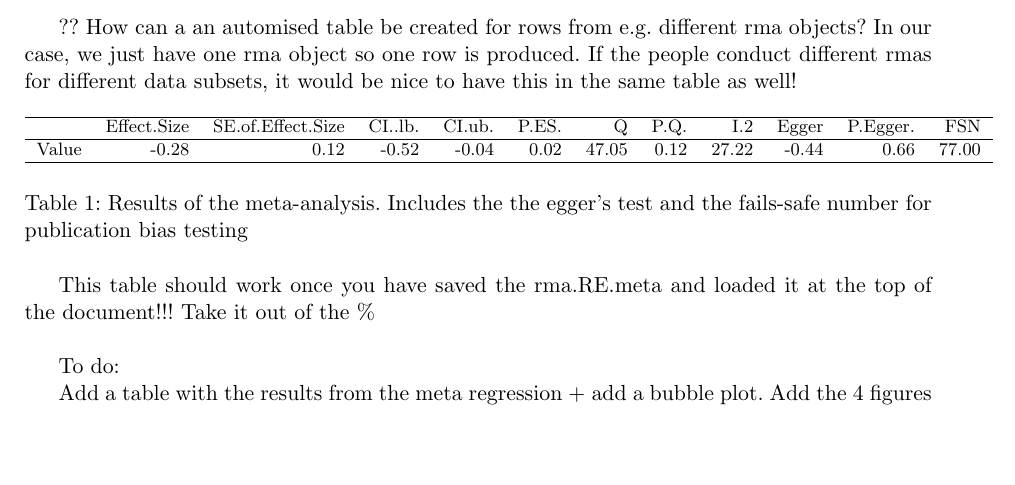
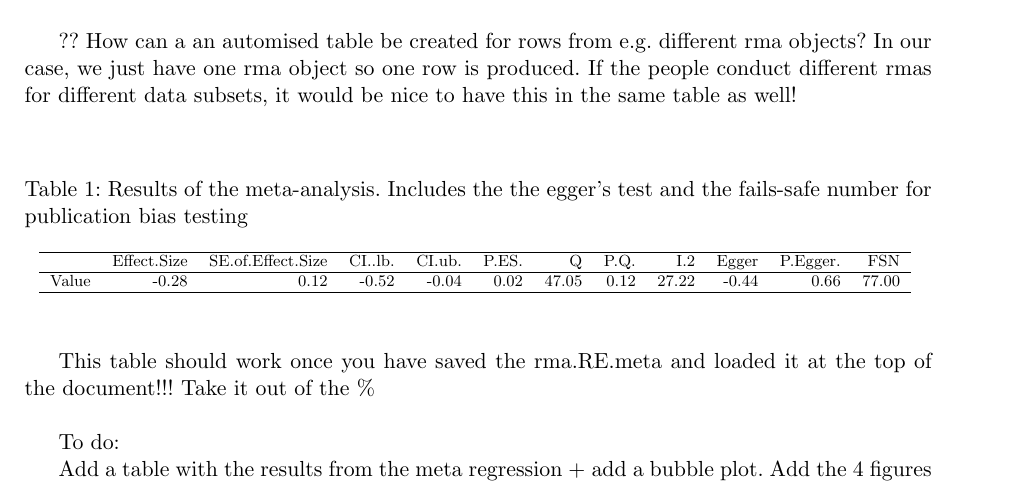
Before and after one commit to carow/Meta-Analysis, a LaTeX document (R scripts/SweaveTorfinn/newsweave.tex): part of page 2 of 4, cut so that both start at the same text, the shorter picture padded with empty space. Compiled offline with pdfLaTeX; a LaTeX package or settings file that is missing is left out.

Commit message:
Formatted the table better

```diff
--- a/R scripts/SweaveTorfinn/newsweave.tex
+++ b/R scripts/SweaveTorfinn/newsweave.tex
@@ -83,16 +83,19 @@ To assess possible publication bias, funnel plots can be used for visualization
 
 
 %Table with values for ES, SE (ES),pES, CI, I2, Egger value and fasil-sage number. If various rma analysis are run, they can be loaded into this table as well.
-?? How can a an automised table be created for rows from e.g. different rma objects? In our case, we just have one rma object so one row is produced. If the people conduct different rmas for different data subsets, it would be nice to have this in the same table as well!
+?? How can a an automised table be created for rows from e.g. different rma objects? In our case, we just have one rma object so one row is produced. If the people conduct different rmas for different data subsets, it would be nice to have this in the same table as well!\\
+\bigskip
 
 
 
 
 % latex table generated in R 3.1.2 by xtable 1.7-4 package
-% Sun Nov 23 16:40:46 2014
+% Sun Nov 23 17:59:11 2014
 \begin{table}[ht]
 \centering
+\caption{Results of the meta-analysis. Includes the the egger's test and the fails-safe number for publication bias testing}
 {\footnotesize
+\scalebox{0.9}{
 \begin{tabular}{rrrrrrrrrrrr}
   \hline
  & Effect.Size & SE.of.Effect.Size & CI..lb. & CI.ub. & P.ES. & Q & P.Q. & I.2 & Egger & P.Egger. & FSN \\
@@ -101,8 +104,10 @@ Value & -0.28 & 0.12 & -0.52 & -0.04 & 0.02 & 47.05 & 0.12 & 27.22 & -0.44 & 0.6
    \hline
 \end{tabular}
 }
-\caption{Results of the meta-analysis. Includes the the egger's test and the fails-safe number for publication bias testing}
-\end{table}
+}
+\end{table}\bigskip
+
+
 
 This table should work once you have saved the rma.RE.meta and loaded it at the top of the document!!! Take it out of the \% \\
 
```
Also changed, not shown: R scripts/SweaveTorfinn/newsweave-concordance.tex (+1 -1 lines), R scripts/SweaveTorfinn/newsweave-forest_re.pdf, R scripts/SweaveTorfinn/newsweave-funnelplot.pdf, R scripts/SweaveTorfinn/newsweave.pdf, R scripts/SweaveTorfinn/newsweave.tex (3 more changed lines), 3 other files.
